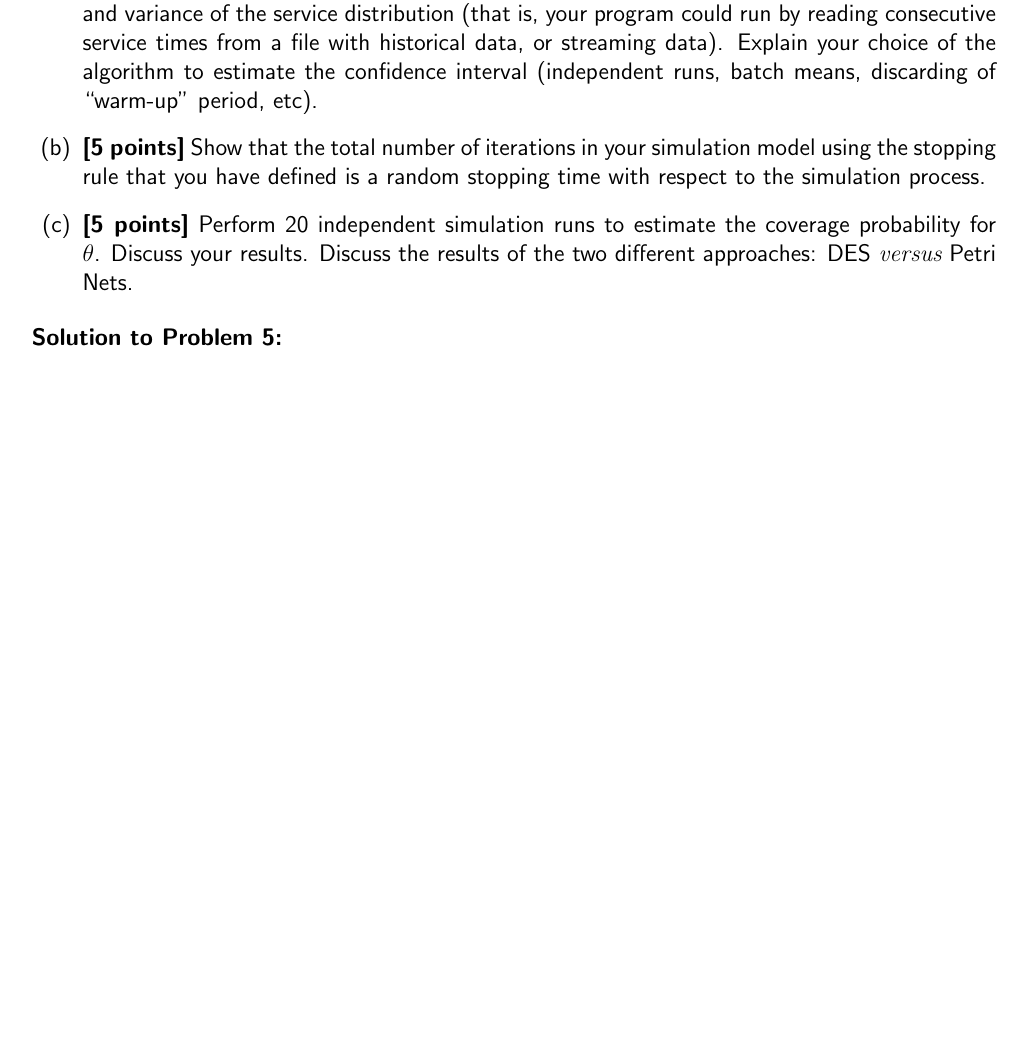
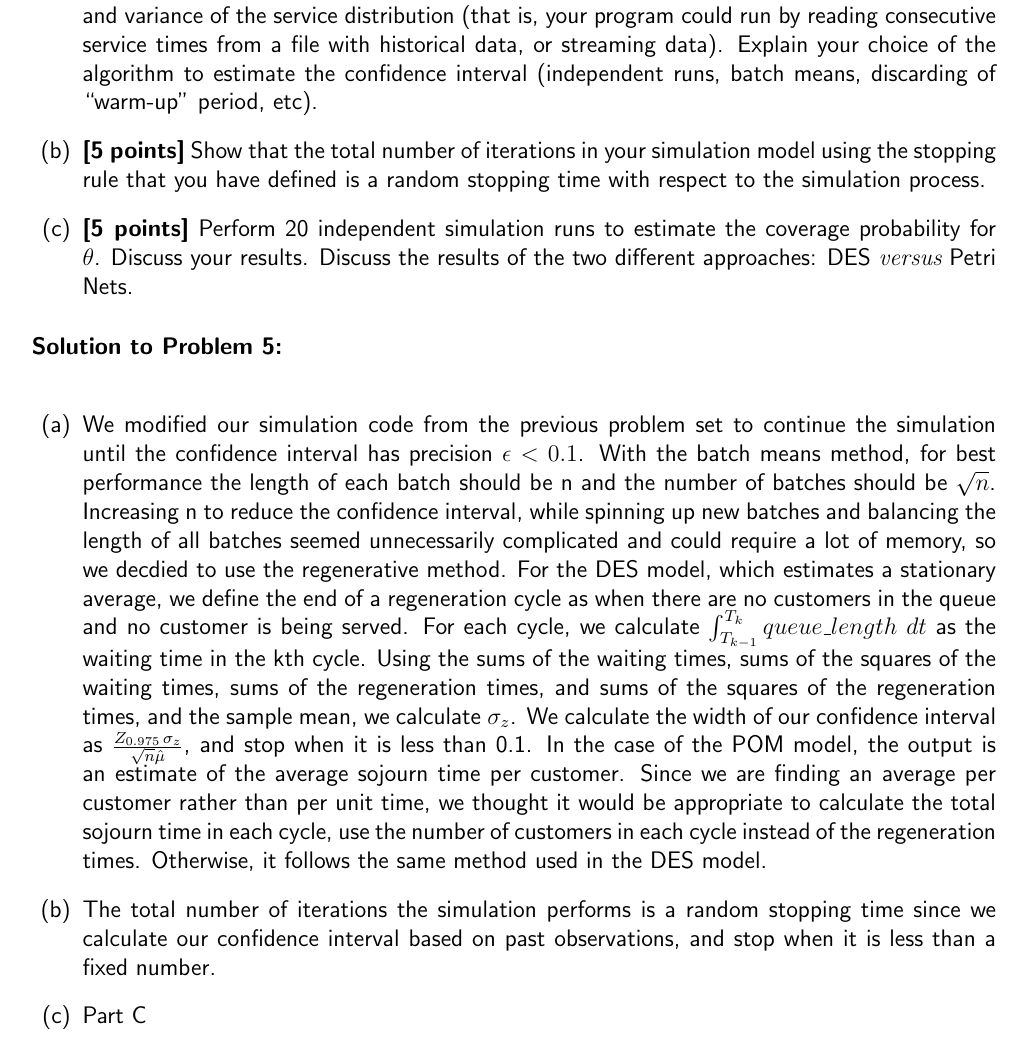
Before and after one commit to KojiCoder/csci-740_problemset4, a LaTeX problem sheet (ProblemSet4.tex): part of page 5 of 5 before the commit and part of page 6 of 6 after it, cut so that both start at the same text, the shorter picture padded with empty space. Compiled offline with pdfLaTeX.

Commit message:
Add some solutions in latex

```diff
--- a/ProblemSet4.tex
+++ b/ProblemSet4.tex
@@ -267,6 +287,25 @@ Consider a M/GI/1 queue with Poisson arrivals of rate $\la$ and iid service time
 \end{problem}
 
 \begin{solution}
+    \begin{enumerate}
+        % part a
+        \item We modified our simulation code from the previous problem set to continue the simulation until the confidence interval has precision $\ep < 0.1$.
+        With the batch means method, for best performance the length of each batch should be n and the number of batches should be $\sqrt{n}$.
+        Increasing n to reduce the confidence interval, while spinning up new batches and balancing the length of all batches seemed unnecessarily complicated and could require a lot of memory, so we decdied to use the regenerative method.
+        For the DES model, which estimates a stationary average, we define the end of a regeneration cycle as when there are no customers in the queue and no customer is being served.
+        For each cycle, we calculate $\int_{T_{k-1}}^{T_k} queue\_length\ dt$ as the waiting time in the kth cycle.
+        Using the sums of the waiting times, sums of the squares of the waiting times, sums of the regeneration times, and sums of the squares of the regeneration times, and the sample mean, we calculate $\sigma_z$.
+        We calculate the width of our confidence interval as $\frac{Z_{0.975}\,\sigma_z}{\sqrt{n}\hat{\mu}}$, and stop when it is less than 0.1.
+        In the case of the POM model, the output is an estimate of the average sojourn time per customer.
+        Since we are finding an average per customer rather than per unit time, we thought it would be appropriate to calculate the total sojourn time in each cycle, use the number of customers in each cycle instead of the regeneration times.
+        Otherwise, it follows the same method used in the DES model.
+
+        % part b
+        \item The total number of iterations the simulation performs is a random stopping time since we calculate our confidence interval based on past observations, and stop when it is less than a fixed number.
+
+        % part c
+        \item Part C
+    \end{enumerate}
 \end{solution}
 
 \end{document}
```
Also changed, not shown: ProblemSet4.tex (22 more changed lines).
